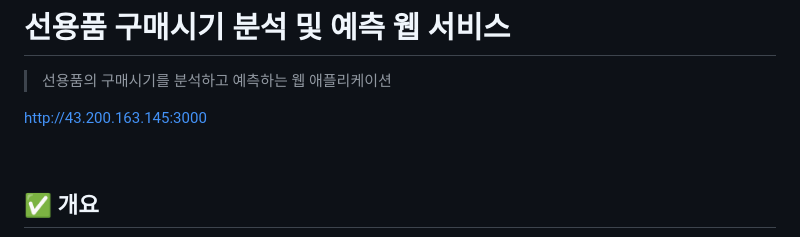
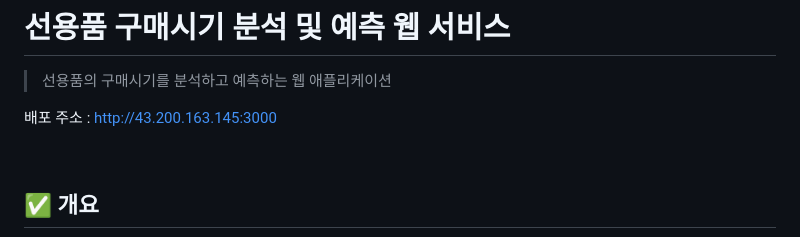
Before and after one commit to KHEN-ROE/ShipSupplies_final, a Markdown page: README.md, the part around the change. GitHub-like rendering.

Commit message:
Update README.mdㅇㅇㅇ

```diff
--- a/README.md
+++ b/README.md
@@ -1,7 +1,7 @@
 # 선용품 구매시기 분석 및 예측 웹 서비스
 > 선용품의 구매시기를 분석하고 예측하는 웹 애플리케이션
 
-http://43.200.163.145:3000
+배포 주소 :  http://43.200.163.145:3000
 
 <br />
 
```
